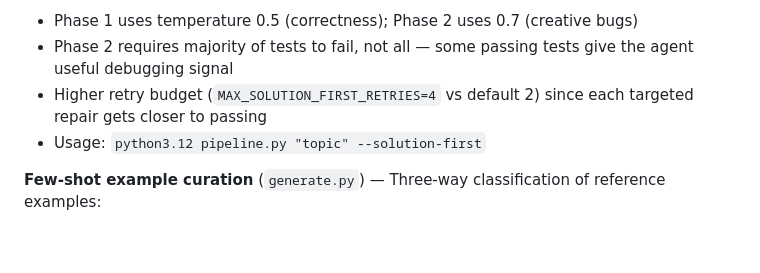
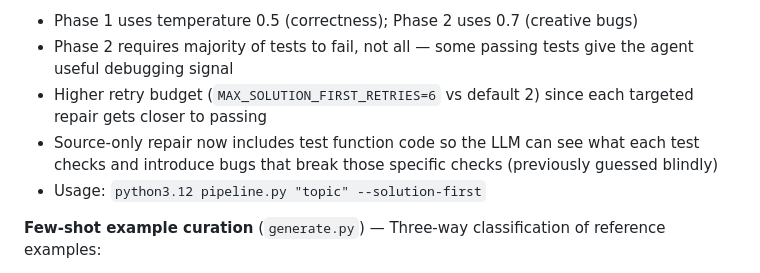
Before and after one commit to h-nryan/aq-work-trial, a Markdown page: CHANGELOG.md, the part around the change. Drawn GitHub-style; blank space fills up the shorter version.

Commit message:
Document source-only repair improvement and retry bump in CHANGELOG
Co-Authored-By: Claude Opus 4.6 (1M context) <noreply@anthropic.com>

```diff
--- a/CHANGELOG.md
+++ b/CHANGELOG.md
@@ -19,7 +19,8 @@ A pipeline that generates Terminal Bench coding tasks calibrated for Claude Opus
 **Solution-first strategy** (`generate.py`) — Phase 1 writes a complete working program with passing tests; Phase 2 introduces 3-5 interacting bugs into the source files. The working code becomes `solution.sh`. This inverts the original single-phase approach which asked the LLM to write broken code AND its fix simultaneously — that had ~20% functional validation pass rate. Solution-first separates two easy tasks (write correct code; introduce bugs) instead of one hard task.
 - Phase 1 uses temperature 0.5 (correctness); Phase 2 uses 0.7 (creative bugs)
 - Phase 2 requires majority of tests to fail, not all — some passing tests give the agent useful debugging signal
-- Higher retry budget (`MAX_SOLUTION_FIRST_RETRIES=4` vs default 2) since each targeted repair gets closer to passing
+- Higher retry budget (`MAX_SOLUTION_FIRST_RETRIES=6` vs default 2) since each targeted repair gets closer to passing
+- Source-only repair now includes test function code so the LLM can see what each test checks and introduce bugs that break those specific checks (previously guessed blindly)
 - Usage: `python3.12 pipeline.py "topic" --solution-first`
 
 **Few-shot example curation** (`generate.py`) — Three-way classification of reference examples:
```
